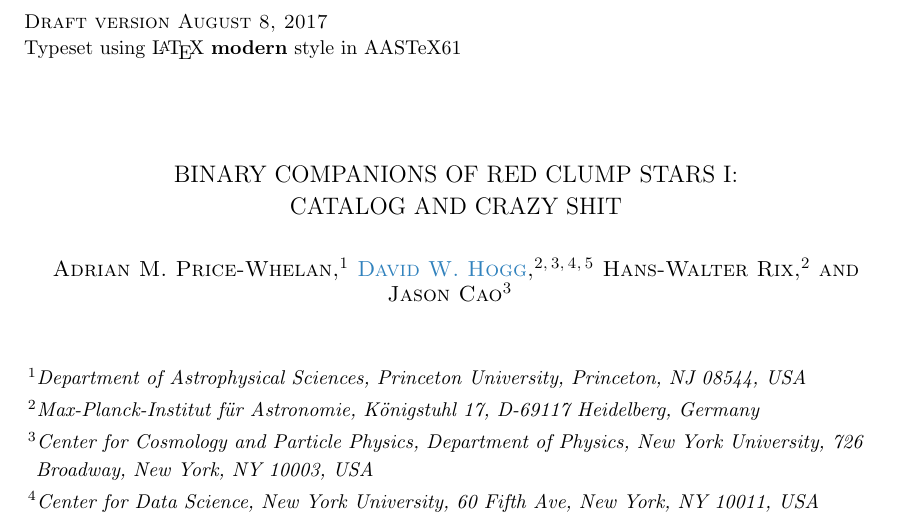
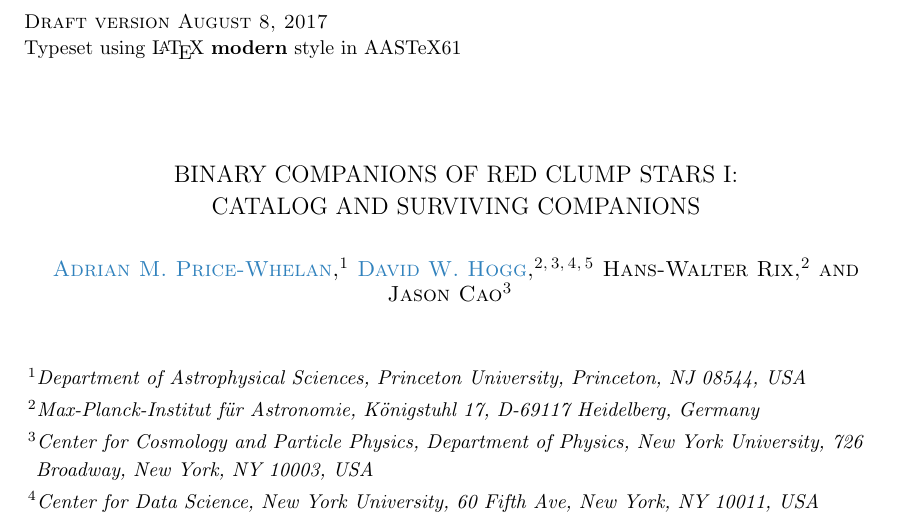
Before and after one commit to adrn/TwoFace, a LaTeX paper (paper/1-catalog/twoface-catalog.tex): part of page 1 of 8, cut so that both start at the same text. Compiled offline with LaTeX, dvips and Ghostscript; a LaTeX package or settings file that is missing is left out.

Commit message:
author shit

```diff
--- a/paper/1-catalog/twoface-catalog.tex
+++ b/paper/1-catalog/twoface-catalog.tex
@@ -49,9 +52,9 @@
 \begin{document}\sloppy\sloppypar\raggedbottom\frenchspacing % trust me
 
 \title{Binary companions of red clump stars I: \\
-       catalog and crazy shit}
+       catalog and surviving companions}
 
-\author{Adrian~M.~Price-Whelan}
+\author[0000-0003-0872-7098]{Adrian~M.~Price-Whelan}
 \affiliation{Department of Astrophysical Sciences,
              Princeton University, Princeton, NJ 08544, USA}
 \email{adrn@astro.princeton.edu}
```
Also changed, not shown: paper/2-population/twoface-pop.tex (+9 -6 lines), paper/1-catalog/twoface-catalog.tex (13 more changed lines).
